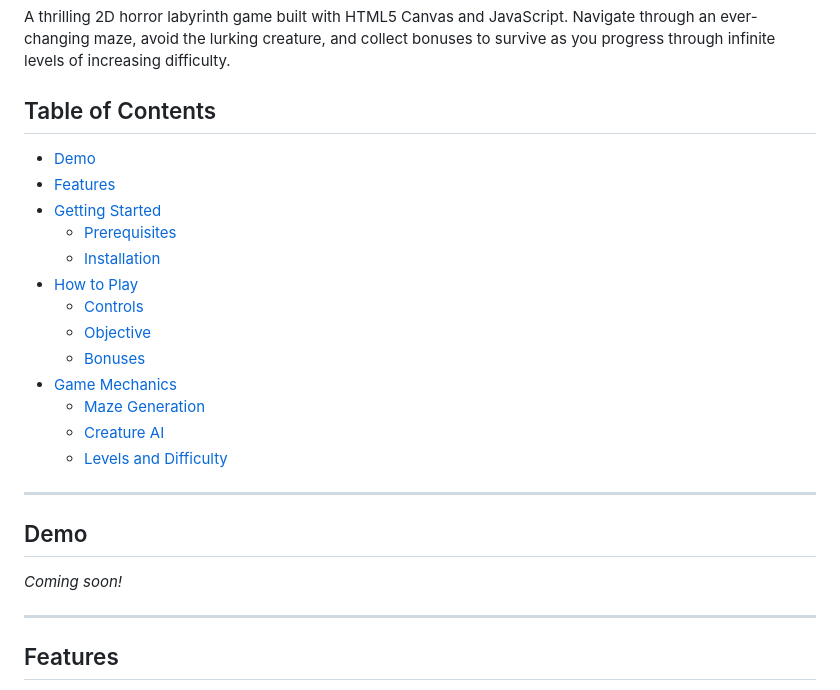
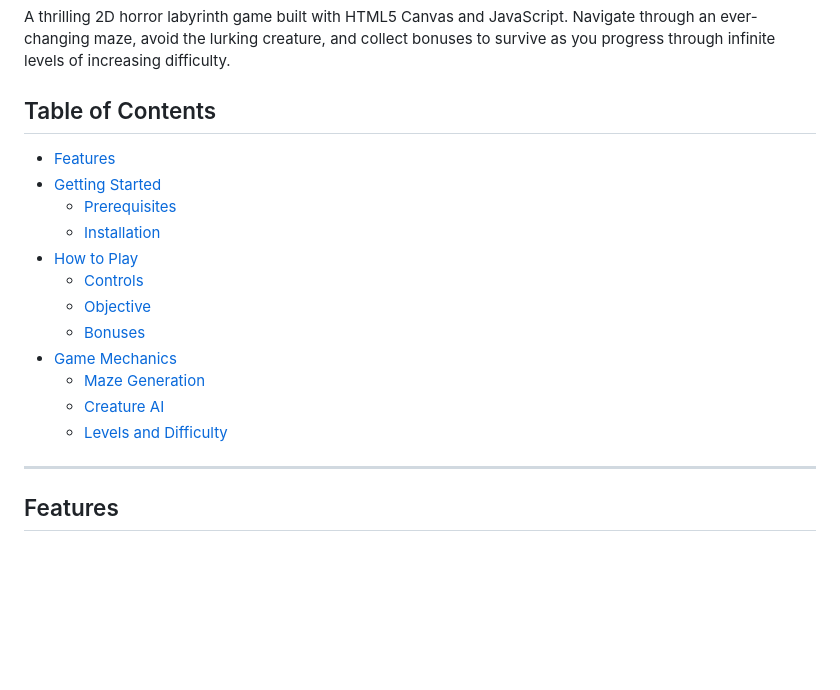
Before and after one commit to Arturoo95/Horror-2D-Game, a Markdown page: README.md, the part around the change. Drawn GitHub-style; blank space fills up the shorter version.

Commit message:
Update README.md
init

```diff
--- a/README.md
+++ b/README.md
@@ -4,7 +4,6 @@ A thrilling 2D horror labyrinth game built with HTML5 Canvas and JavaScript. Nav
 
 ## Table of Contents
 
-- [Demo](#demo)
 - [Features](#features)
 - [Getting Started](#getting-started)
   - [Prerequisites](#prerequisites)
@@ -17,12 +16,6 @@ A thrilling 2D horror labyrinth game built with HTML5 Canvas and JavaScript. Nav
   - [Maze Generation](#maze-generation)
   - [Creature AI](#creature-ai)
   - [Levels and Difficulty](#levels-and-difficulty)
-
----
-
-## Demo
-
-_Coming soon!_
 
 ---
 
```
